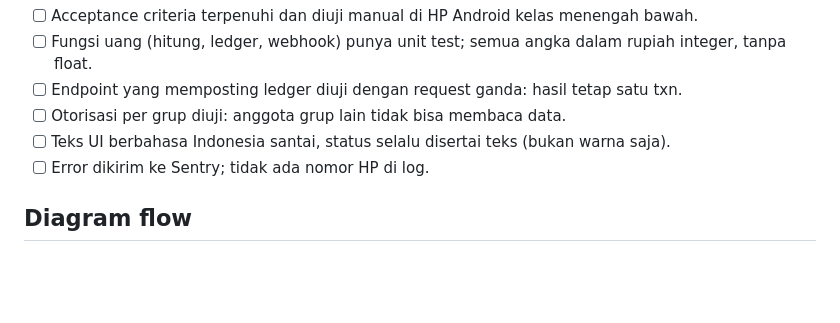
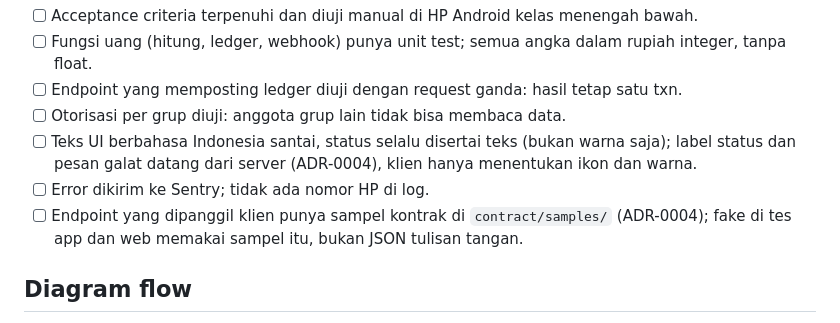
Before and after one commit to zaychoer/petepete, a Markdown page: docs/spec.md, the part around the change. Drawn GitHub-style; blank space fills up the shorter version.

Commit message:
docs: ADR-0004 wire contract is recorded samples; DoD bullets

```diff
--- a/docs/spec.md
+++ b/docs/spec.md
@@ -52,8 +52,9 @@ MVP Petepete dipecah menjadi 11 epic dan 39 tiket P0, total 116 story point (≈
 - [ ] Fungsi uang (hitung, ledger, webhook) punya unit test; semua angka dalam rupiah integer, tanpa float.
 - [ ] Endpoint yang memposting ledger diuji dengan request ganda: hasil tetap satu txn.
 - [ ] Otorisasi per grup diuji: anggota grup lain tidak bisa membaca data.
-- [ ] Teks UI berbahasa Indonesia santai, status selalu disertai teks (bukan warna saja).
+- [ ] Teks UI berbahasa Indonesia santai, status selalu disertai teks (bukan warna saja); label status dan pesan galat datang dari server (ADR-0004), klien hanya menentukan ikon dan warna.
 - [ ] Error dikirim ke Sentry; tidak ada nomor HP di log.
+- [ ] Endpoint yang dipanggil klien punya sampel kontrak di `contract/samples/` (ADR-0004); fake di tes app dan web memakai sampel itu, bukan JSON tulisan tangan.
 
 ## Diagram flow
 
```
Also changed, not shown: docs/adr/0004-wire-contract-is-recorded-samples.md (added, +19 -0 lines).
